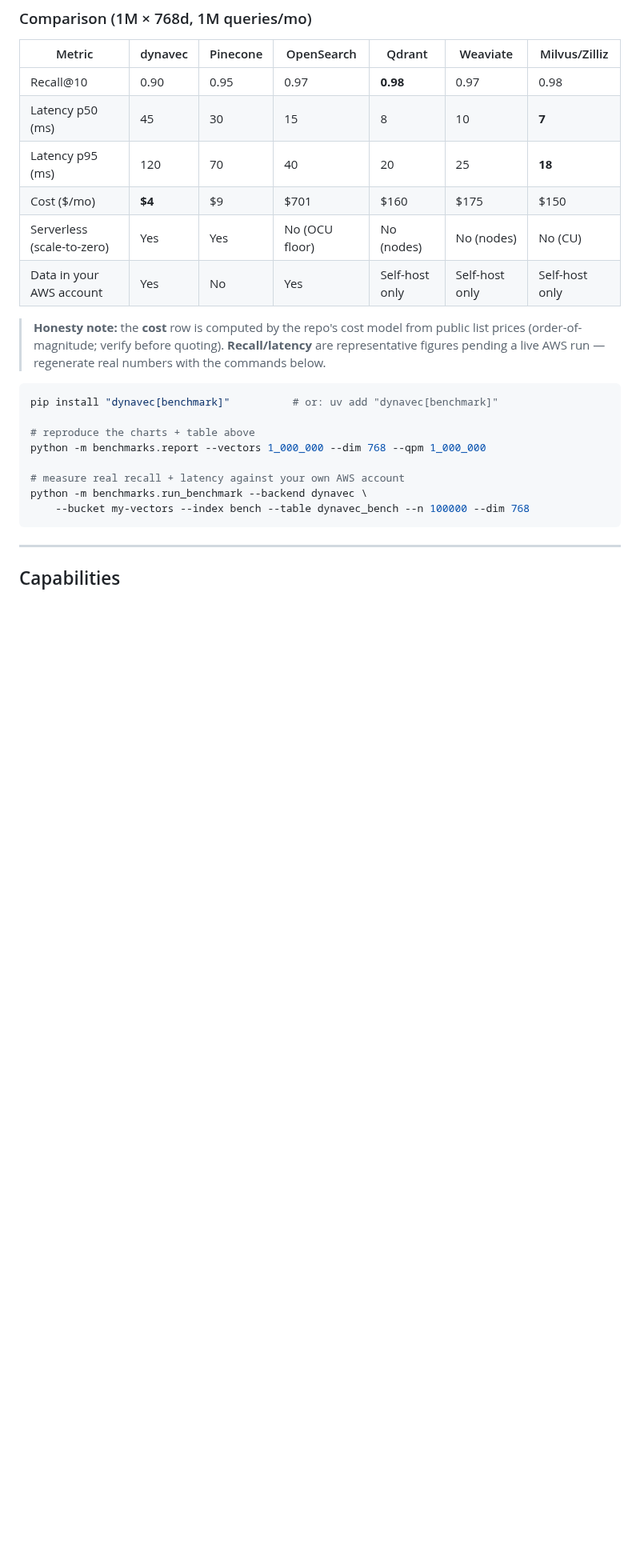
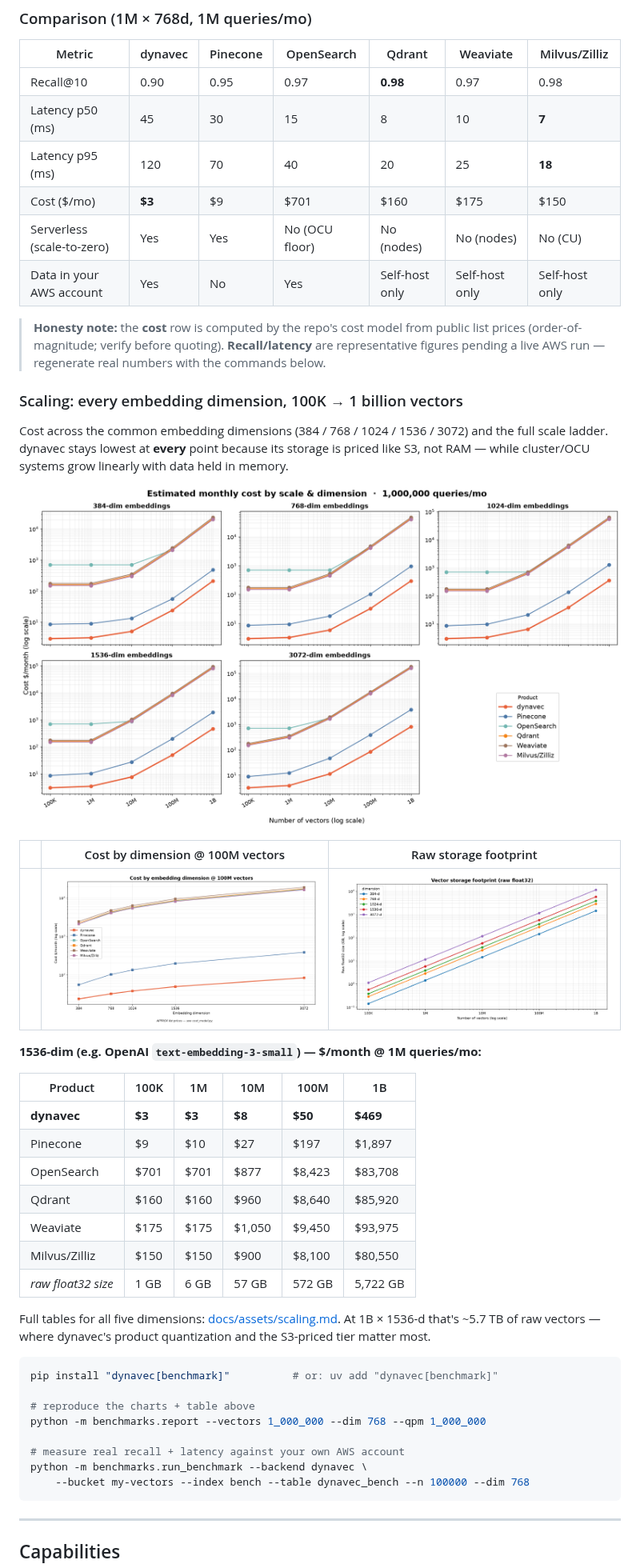
Before and after one commit to codeforstartups/dynavec, a Markdown page: README.md, the part around the change. Shown at 80% size. Rendered like a GitHub page; pictures changed too: docs/assets/cost_by_dimension.png (added), docs/assets/cost_matrix_by_dim.png (added), docs/assets/storage_footprint.png (added); blank space fills up the shorter version.

````diff
--- a/README.md
+++ b/README.md
@@ -159,11 +159,35 @@ dynavec has **no idle floor** — you pay storage + per-request, so it stays far
 | Recall@10 | 0.90 | 0.95 | 0.97 | **0.98** | 0.97 | 0.98 |
 | Latency p50 (ms) | 45 | 30 | 15 | 8 | 10 | **7** |
 | Latency p95 (ms) | 120 | 70 | 40 | 20 | 25 | **18** |
-| Cost ($/mo) | **$4** | $9 | $701 | $160 | $175 | $150 |
+| Cost ($/mo) | **$3** | $9 | $701 | $160 | $175 | $150 |
 | Serverless (scale-to-zero) | Yes | Yes | No (OCU floor) | No (nodes) | No (nodes) | No (CU) |
 | Data in your AWS account | Yes | No | Yes | Self-host only | Self-host only | Self-host only |
 
 > **Honesty note:** the **cost** row is computed by the repo's cost model from public list prices (order-of-magnitude; verify before quoting). **Recall/latency** are representative figures pending a live AWS run — regenerate real numbers with the commands below.
+
+### Scaling: every embedding dimension, 100K → 1 billion vectors
+
+Cost across the common embedding dimensions (384 / 768 / 1024 / 1536 / 3072) and the full scale ladder. dynavec stays lowest at **every** point because its storage is priced like S3, not RAM — while cluster/OCU systems grow linearly with data held in memory.
+
+![Cost by scale and dimension](docs/assets/cost_matrix_by_dim.png)
+
+| | Cost by dimension @ 100M vectors | Raw storage footprint |
+|---|---|---|
+| | ![Cost by dimension](docs/assets/cost_by_dimension.png) | ![Storage footprint](docs/assets/storage_footprint.png) |
+
+**1536-dim (e.g. OpenAI `text-embedding-3-small`) — $/month @ 1M queries/mo:**
+
+| Product | 100K | 1M | 10M | 100M | 1B |
+|---|---|---|---|---|---|
+| **dynavec** | **$3** | **$3** | **$8** | **$50** | **$469** |
+| Pinecone | $9 | $10 | $27 | $197 | $1,897 |
+| OpenSearch | $701 | $701 | $877 | $8,423 | $83,708 |
+| Qdrant | $160 | $160 | $960 | $8,640 | $85,920 |
+| Weaviate | $175 | $175 | $1,050 | $9,450 | $93,975 |
+| Milvus/Zilliz | $150 | $150 | $900 | $8,100 | $80,550 |
+| _raw float32 size_ | 1 GB | 6 GB | 57 GB | 572 GB | 5,722 GB |
+
+Full tables for all five dimensions: [docs/assets/scaling.md](docs/assets/scaling.md). At 1B × 1536-d that's ~5.7 TB of raw vectors — where dynavec's product quantization and the S3-priced tier matter most.
 
 ```bash
 pip install "dynavec[benchmark]"          # or: uv add "dynavec[benchmark]"
````
Also changed, not shown: docs/assets/comparison.md (+1 -1 lines), docs/assets/scaling.md (added, +63 -0 lines), docs/assets/cost_by_scale.png, 2 other files.
